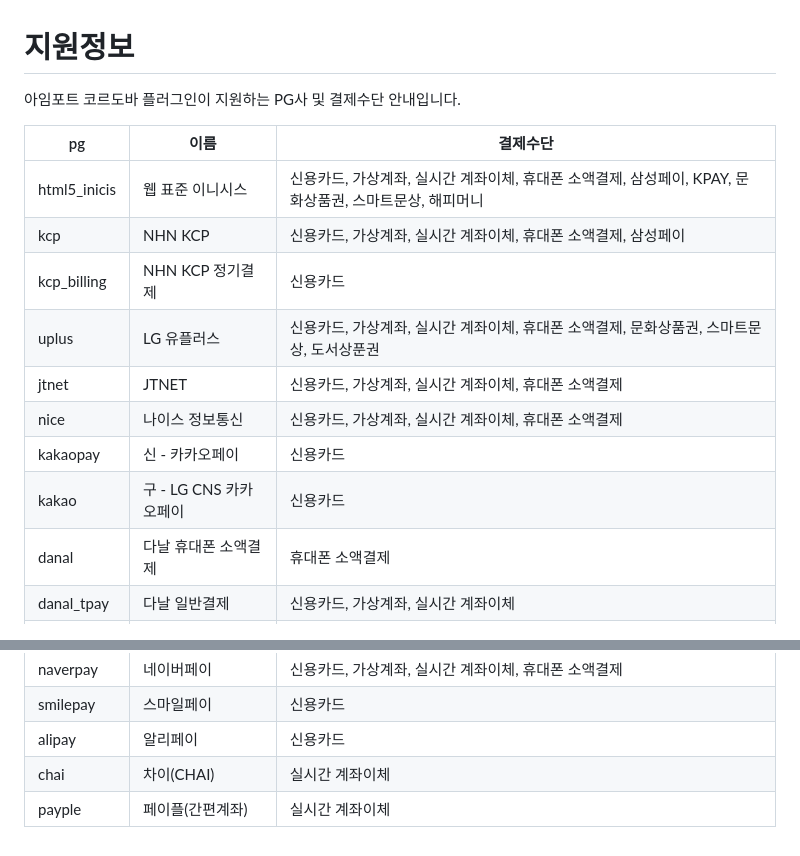
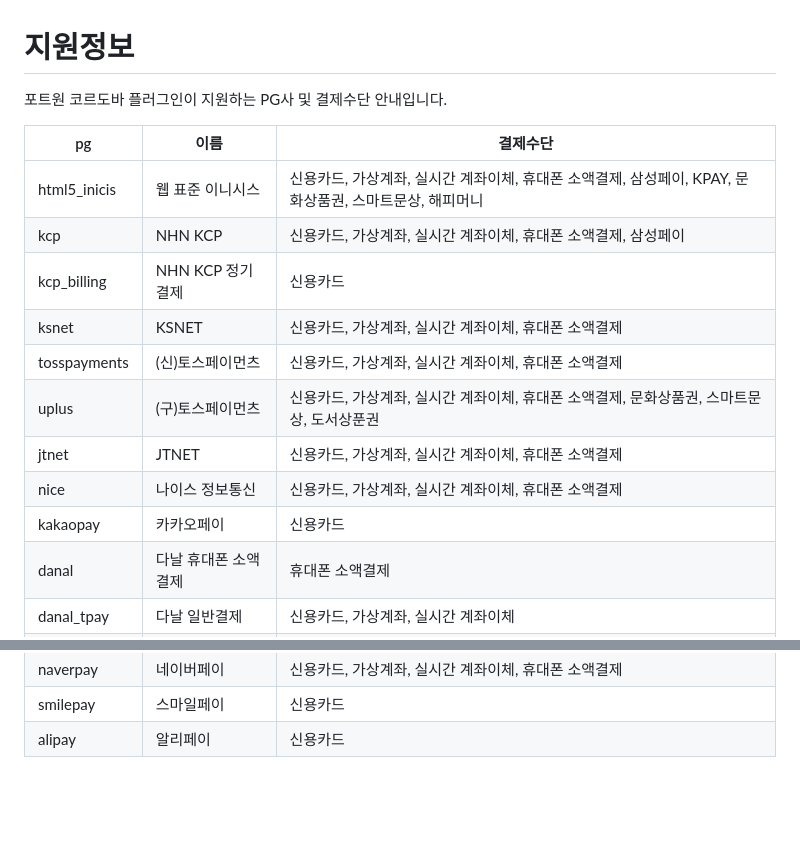
Before and after one commit to iamport/iamport-cordova, a Markdown page: manuals/SUPPORT.md, 2 parts joined by grey strips. GitHub-like rendering; blank space fills up the shorter version.

Commit message:
SDK 1.3으로 업그레이 합니다. 업그레이드와 함께, (신)토스페이먼츠, KSNET PG사가 추가 되었습니다.

```diff
--- a/manuals/SUPPORT.md
+++ b/manuals/SUPPORT.md
@@ -1,17 +1,18 @@
 # 지원정보
 
-아임포트 코르도바 플러그인이 지원하는 PG사 및 결제수단 안내입니다.
+포트원 코르도바 플러그인이 지원하는 PG사 및 결제수단 안내입니다.
 
 | pg           | 이름                 |  결제수단                                                                          |
 | ------------ | ------------------- | -------------------------------------------------------------------------------- |
 | html5_inicis | 웹 표준 이니시스        | 신용카드, 가상계좌, 실시간 계좌이체, 휴대폰 소액결제, 삼성페이, KPAY, 문화상품권, 스마트문상, 해피머니 |
 | kcp          | NHN KCP             | 신용카드, 가상계좌, 실시간 계좌이체, 휴대폰 소액결제, 삼성페이                                 |
 | kcp_billing  | NHN KCP 정기결제      | 신용카드                                                                           |
-| uplus        | LG 유플러스           | 신용카드, 가상계좌, 실시간 계좌이체, 휴대폰 소액결제, 문화상품권, 스마트문상, 도서상푼권              |
+| ksnet        | KSNET               | 신용카드, 가상계좌, 실시간 계좌이체, 휴대폰 소액결제                                         |
+| tosspayments | (신)토스페이먼츠        | 신용카드, 가상계좌, 실시간 계좌이체, 휴대폰 소액결제                                         |
+| uplus        | (구)토스페이먼츠        | 신용카드, 가상계좌, 실시간 계좌이체, 휴대폰 소액결제, 문화상품권, 스마트문상, 도서상푼권              |
 | jtnet        | JTNET               | 신용카드, 가상계좌, 실시간 계좌이체, 휴대폰 소액결제                                          |
 | nice         | 나이스 정보통신         | 신용카드, 가상계좌, 실시간 계좌이체, 휴대폰 소액결제                                          |
-| kakaopay     | 신 - 카카오페이        | 신용카드                                                                            |
-| kakao        | 구 - LG CNS 카카오페이 | 신용카드                                                                            |
+| kakaopay     | 카카오페이             | 신용카드                                                                            |
 | danal        | 다날 휴대폰 소액결제     | 휴대폰 소액결제                                                                      |
 | danal_tpay   | 다날 일반결제          | 신용카드, 가상계좌, 실시간 계좌이체                                                       |
 | kicc         | 한국정보통신           | 신용카드, 가상계좌, 실시간 계좌이체, 휴대폰 소액결제                                          |
@@ -23,5 +24,3 @@
 | naverpay     | 네이버페이            | 신용카드, 가상계좌, 실시간 계좌이체, 휴대폰 소액결제                                           |
 | smilepay     | 스마일페이            | 신용카드                                                                             |
 | alipay       | 알리페이             | 신용카드                                                                             |
-| chai         | 차이(CHAI)          | 실시간 계좌이체                                                                        |
-| payple       | 페이플(간편계좌)       | 실시간 계좌이체                                                                        |
```
